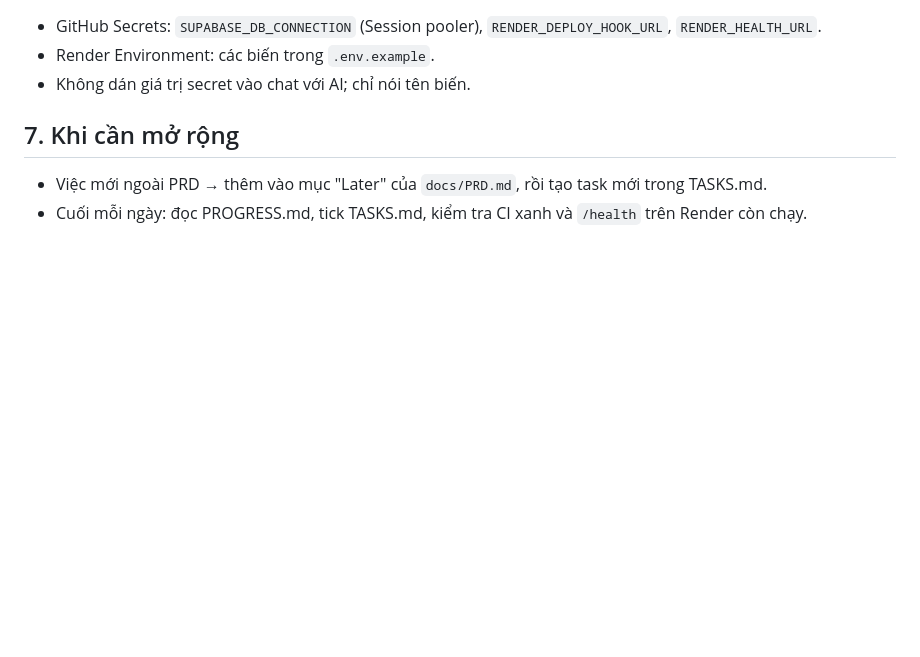
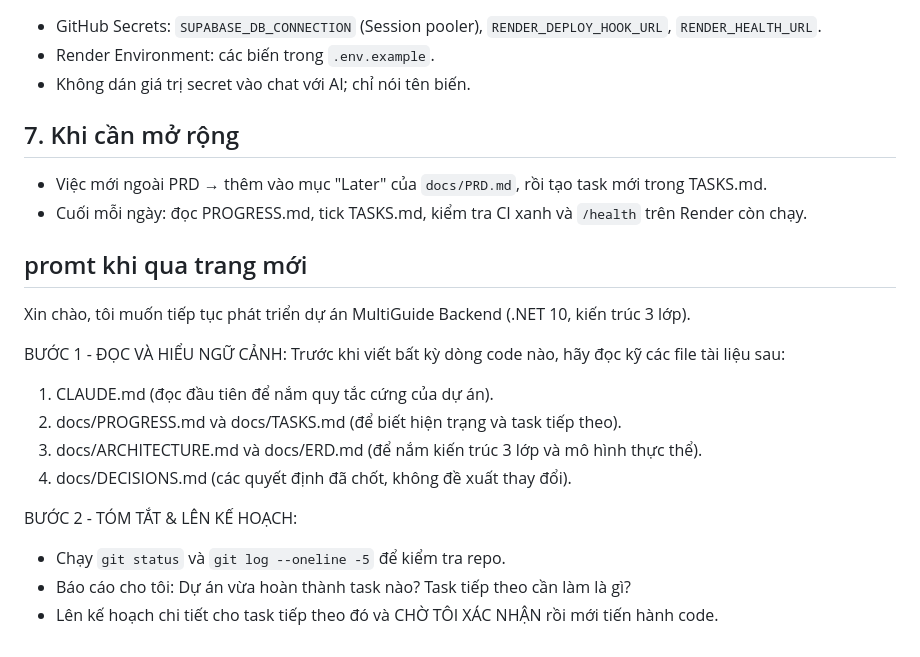
Before and after one commit to quang950/MultiGuide_1person, a Markdown page: docs/GUIDE.md, the part around the change. Rendered like a GitHub page; blank space fills up the shorter version.

```diff
--- a/docs/GUIDE.md
+++ b/docs/GUIDE.md
@@ -60,3 +60,18 @@ Bộ file này giúp AI (Claude Code, Cursor, Copilot...) **nối tiếp công v
 ## 7. Khi cần mở rộng
 - Việc mới ngoài PRD → thêm vào mục "Later" của `docs/PRD.md`, rồi tạo task mới trong TASKS.md.
 - Cuối mỗi ngày: đọc PROGRESS.md, tick TASKS.md, kiểm tra CI xanh và `/health` trên Render còn chạy.
+
+## promt khi qua trang mới
+Xin chào, tôi muốn tiếp tục phát triển dự án MultiGuide Backend (.NET 10, kiến trúc 3 lớp).
+
+BƯỚC 1 - ĐỌC VÀ HIỂU NGỮ CẢNH:
+Trước khi viết bất kỳ dòng code nào, hãy đọc kỹ các file tài liệu sau:
+1. CLAUDE.md (đọc đầu tiên để nắm quy tắc cứng của dự án).
+2. docs/PROGRESS.md và docs/TASKS.md (để biết hiện trạng và task tiếp theo).
+3. docs/ARCHITECTURE.md và docs/ERD.md (để nắm kiến trúc 3 lớp và mô hình thực thể).
+4. docs/DECISIONS.md (các quyết định đã chốt, không đề xuất thay đổi).
+
+BƯỚC 2 - TÓM TẮT & LÊN KẾ HOẠCH:
+- Chạy `git status` và `git log --oneline -5` để kiểm tra repo.
+- Báo cáo cho tôi: Dự án vừa hoàn thành task nào? Task tiếp theo cần làm là gì?
+- Lên kế hoạch chi tiết cho task tiếp theo đó và CHỜ TÔI XÁC NHẬN rồi mới tiến hành code.
```
